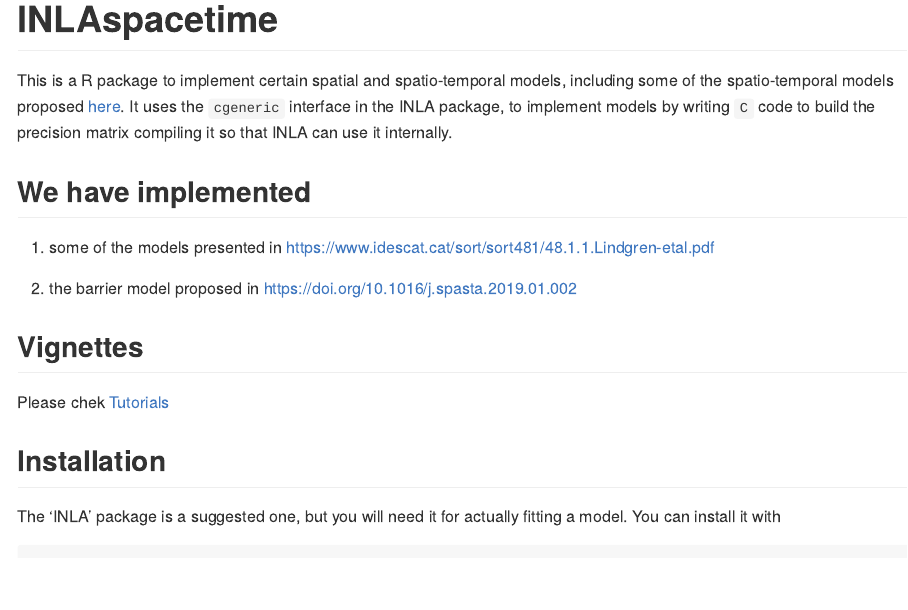
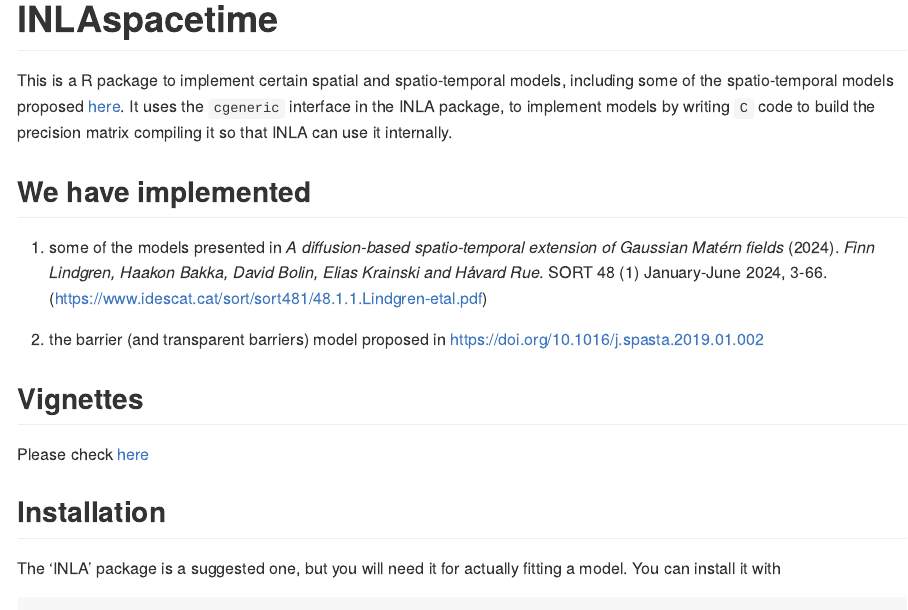
Before and after one commit to eliaskrainski/INLAspacetime, an R Markdown document (README.Rmd): the page in a window 1100 px wide, from its top. The pictures show the output file README.md that the author committed with the source, drawn offline in the style of GitHub; long lines of code are wrapped; badge pictures from the web are left out.

Commit message:
complete paper link

```diff
--- a/README.Rmd
+++ b/README.Rmd
@@ -36,14 +36,19 @@
 ## We have implemented
 
 1. some of the models presented in
-https://www.idescat.cat/sort/sort481/48.1.1.Lindgren-etal.pdf
+*A diffusion-based spatio-temporal extension of Gaussian Matérn fields* (2024).
+_Finn Lindgren, Haakon Bakka, David Bolin, Elias Krainski
+and Håvard Rue_.
+SORT 48 (1) January-June 2024, 3-66.
+(https://www.idescat.cat/sort/sort481/48.1.1.Lindgren-etal.pdf)
 
-2. the barrier model proposed in
+2. the barrier (and transparent barriers)
+model proposed in
 https://doi.org/10.1016/j.spasta.2019.01.002
 
 ## Vignettes
 
-Please chek [Tutorials](https://eliaskrainski.github.io/INLAspacetime/)
+Please check [here](https://eliaskrainski.github.io/INLAspacetime/articles/)
 
 ## Installation
 
```
Also changed, not shown: README.md.
